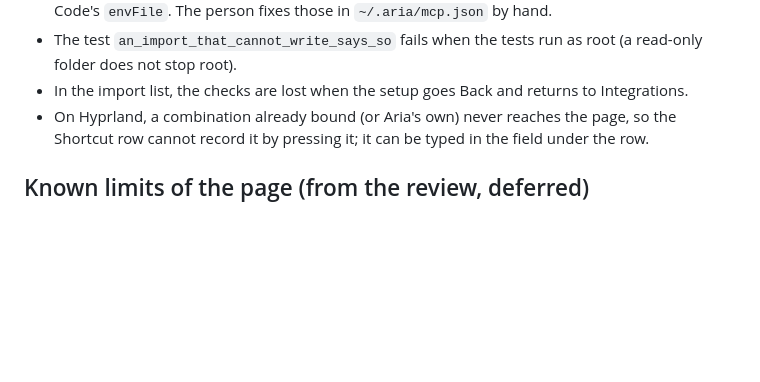
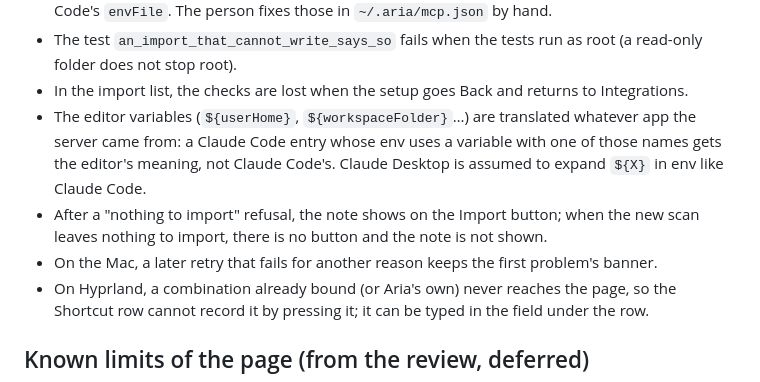
Before and after one commit to i-montes/aria, a Markdown page: docs/pending.md, the part around the change. GitHub-like rendering; blank space fills up the shorter version.

Commit message:
docs(pending): what is left of the import and the Mac retry after the review
Co-Authored-By: Claude Opus 5.5 <noreply@anthropic.com>

```diff
--- a/docs/pending.md
+++ b/docs/pending.md
@@ -198,6 +198,12 @@ the MCP servers other apps have, and the shortcut is chosen in the settings (the
 - The test `an_import_that_cannot_write_says_so` fails when the tests run as root (a read-only folder does not stop
   root).
 - In the import list, the checks are lost when the setup goes Back and returns to Integrations.
+- The editor variables (`${userHome}`, `${workspaceFolder}`…) are translated whatever app the server came from: a
+  Claude Code entry whose env uses a variable with one of those names gets the editor's meaning, not Claude Code's.
+  Claude Desktop is assumed to expand `${X}` in env like Claude Code.
+- After a "nothing to import" refusal, the note shows on the Import button; when the new scan leaves nothing to
+  import, there is no button and the note is not shown.
+- On the Mac, a later retry that fails for another reason keeps the first problem's banner.
 - On Hyprland, a combination already bound (or Aria's own) never reaches the page, so the Shortcut row cannot record
   it by pressing it; it can be typed in the field under the row.
 
```
